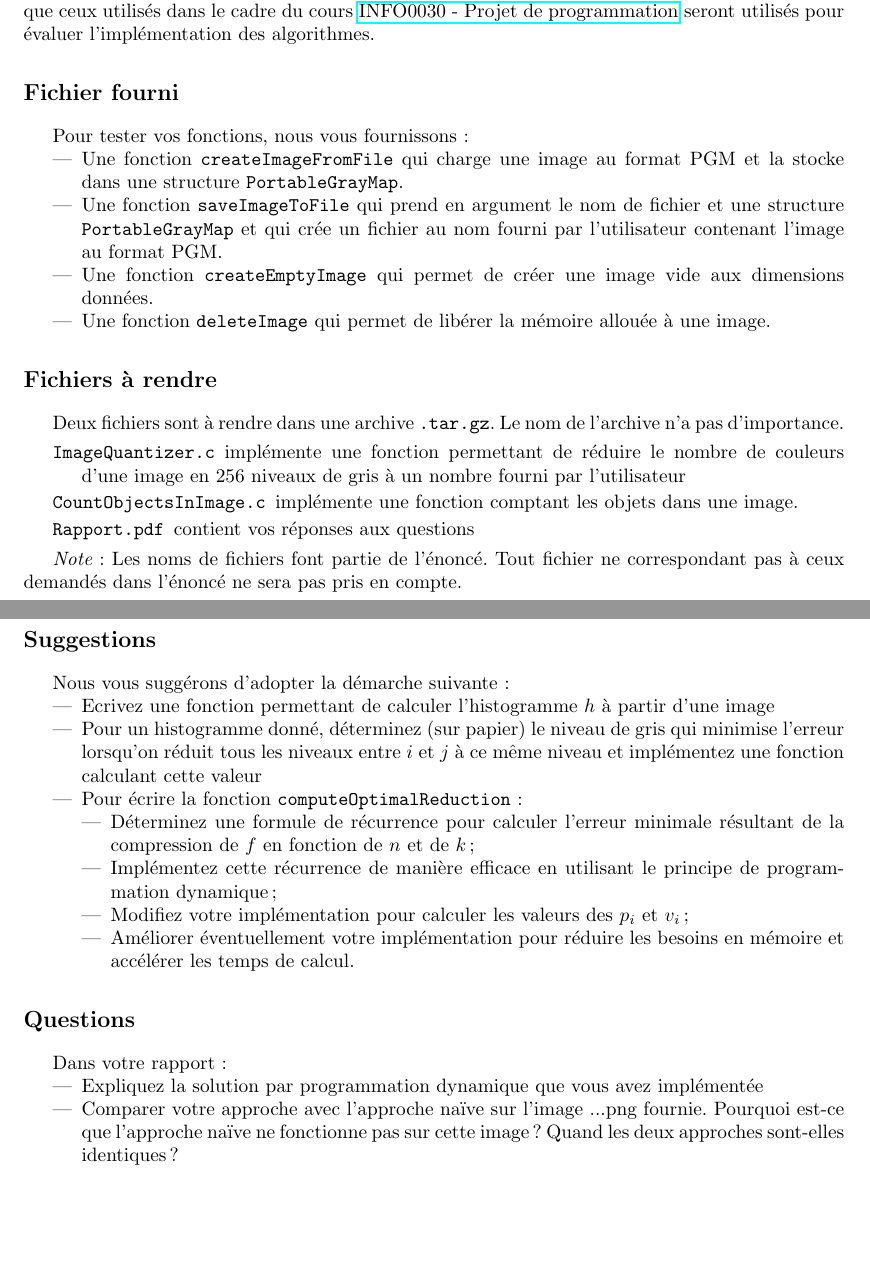
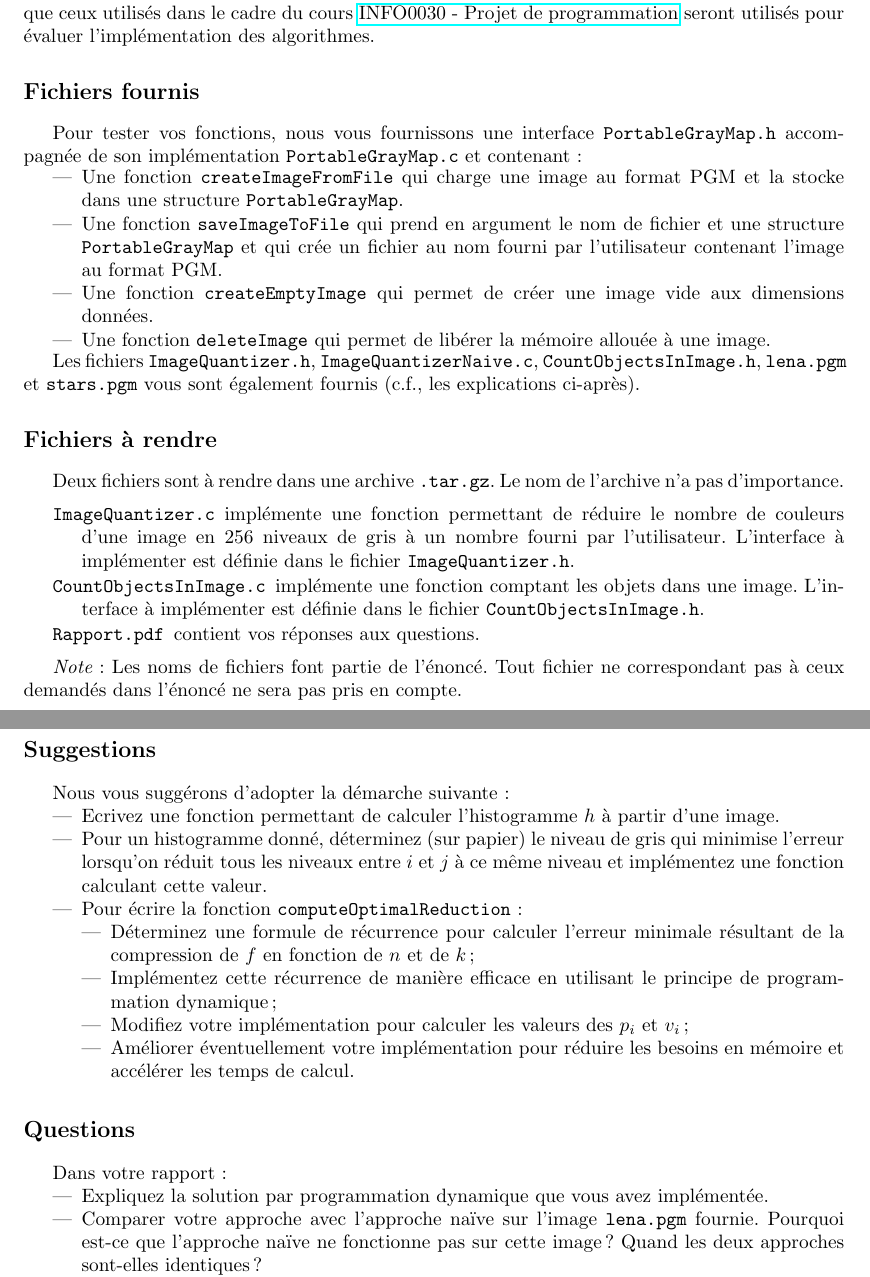
Before and after one commit to abhamza/SDA, a LaTeX document (projets/3/p3.tex): two parts of pages 1 and 3 of 4, joined at a grey line, cut so that both start at the same text, the shorter picture padded with empty space. Compiled offline with pdfLaTeX.

Commit message:
Projet 3

```diff
--- a/projets/3/p3.tex
+++ b/projets/3/p3.tex
@@ -51,9 +51,9 @@ utilisés dans le cadre du cours
   programmation} seront utilisés pour évaluer l'implémentation des
 algorithmes.
 
-\subsection*{Fichier fourni}
+\subsection*{Fichiers fournis}
 
-Pour tester vos fonctions, nous vous fournissons:
+Pour tester vos fonctions, nous vous fournissons une interface \texttt{PortableGrayMap.h} accompagnée de son implémentation \texttt{PortableGrayMap.c} et contenant:
 \begin{itemize}
 \item Une fonction \texttt{createImageFromFile} qui charge une image au format PGM et la stocke dans une structure \texttt{PortableGrayMap}.
 \item Une fonction \texttt{saveImageToFile} qui prend en argument le nom de fichier et une structure \texttt{PortableGrayMap} et qui crée un fichier au nom fourni par l'utilisateur contenant l'image au format PGM.
@@ -61,13 +61,16 @@ Pour tester vos fonctions, nous vous fournissons:
 \item Une fonction \texttt{deleteImage} qui permet de libérer la mémoire allouée à une image.
 \end{itemize}
 
+Les fichiers \texttt{ImageQuantizer.h}, \texttt{ImageQuantizerNaive.c}, \texttt{CountObjectsInImage.h}, \texttt{lena.pgm} et \texttt{stars.pgm} vous sont également fournis (c.f., les explications ci-après).
+
 \subsection*{Fichiers à rendre}
 
 Deux fichiers sont à rendre dans une archive \texttt{.tar.gz}. Le nom de l'archive n'a pas d'importance.
+
 \begin{description}
-\item[\texttt{ImageQuantizer.c}] implémente une fonction permettant de réduire le nombre de couleurs d'une image en 256 niveaux de gris à un nombre fourni par l'utilisateur
-\item[\texttt{CountObjectsInImage.c}] implémente une fonction comptant les objets dans une image.
-\item[\texttt{Rapport.pdf}] contient vos réponses aux questions
+\item[\texttt{ImageQuantizer.c}] implémente une fonction permettant de réduire le nombre de couleurs d'une image en 256 niveaux de gris à un nombre fourni par l'utilisateur. L'interface à implémenter est définie dans le fichier \texttt{ImageQuantizer.h}.
+\item[\texttt{CountObjectsInImage.c}] implémente une fonction comptant les objets dans une image. L'interface à implémenter est définie dans le fichier \texttt{CountObjectsInImage.h}.
+\item[\texttt{Rapport.pdf}] contient vos réponses aux questions.
 \end{description}
 
 {\em Note}: Les noms de fichiers font partie de l'énoncé. Tout fichier ne
@@ -190,9 +193,9 @@ Nous vous suggérons d'adopter la démarche suivante:
 Dans votre rapport:
 \begin{itemize}
 %\item Pourquoi est-ce que la méthode naïve n'est pas bonne ?
-\item Expliquez la solution par programmation dynamique que vous avez implémentée
-\item Comparer votre approche avec l'approche naïve sur l'image ...png fournie. Pourquoi est-ce que l'approche naïve ne fonctionne pas sur cette image ? Quand les deux approches sont-elles identiques ?
-\item Analyser la complexité de la fonction \texttt{computeOptimalReduction} en fonction de $n$ et de $k$
+\item Expliquez la solution par programmation dynamique que vous avez implémentée.
+\item Comparer votre approche avec l'approche naïve sur l'image \texttt{lena.pgm} fournie. Pourquoi est-ce que l'approche naïve ne fonctionne pas sur cette image ? Quand les deux approches sont-elles identiques?
+\item Analyser la complexité de la fonction \texttt{computeOptimalReduction} en fonction de $n$ et de $k$.
 %(Réponse: $\Theta(n^3 k)$ ou $\Theta(n^2 k)$ s'ils ont précalculé de manière intelligente les valeurs de $Err_{min}^1$)
 %\item Complexité de l'approche force-brute en fonction de $n$ et de $k$ ?
 %\item Comparer votre approche à celle implémentée par la fonction de compression naïve sur l'image ... fournie. Laquelle des deux approches est préférable ? Pourquoi ?
```
Also changed, not shown: projets/3/p3.tex (8 more changed lines), 1 other file.
